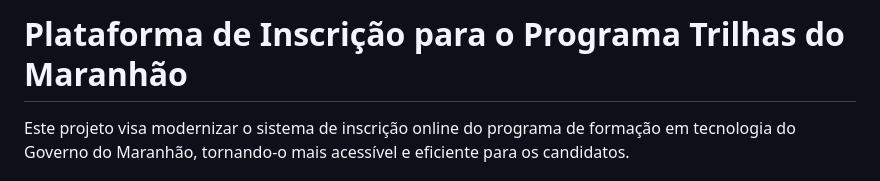
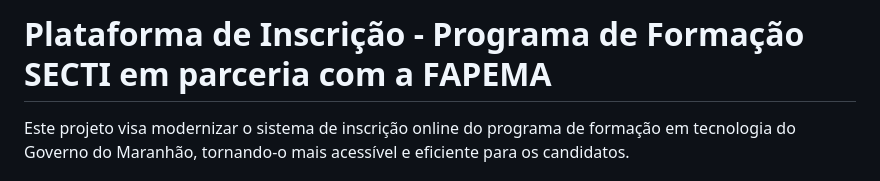
Before and after one commit to mazebelo/Projeto-Trilhas, a Markdown page: README.md, the part around the change. Rendered like a GitHub page.

```diff
--- a/README.md
+++ b/README.md
@@ -1,4 +1,4 @@
-# Plataforma de Inscrição para o Programa Trilhas do Maranhão
+# Plataforma de Inscrição - Programa de Formação SECTI em parceria com a FAPEMA
 
 Este projeto visa modernizar o sistema de inscrição online do programa de formação em tecnologia do Governo do Maranhão, tornando-o mais acessível e eficiente para os candidatos.
 
```
